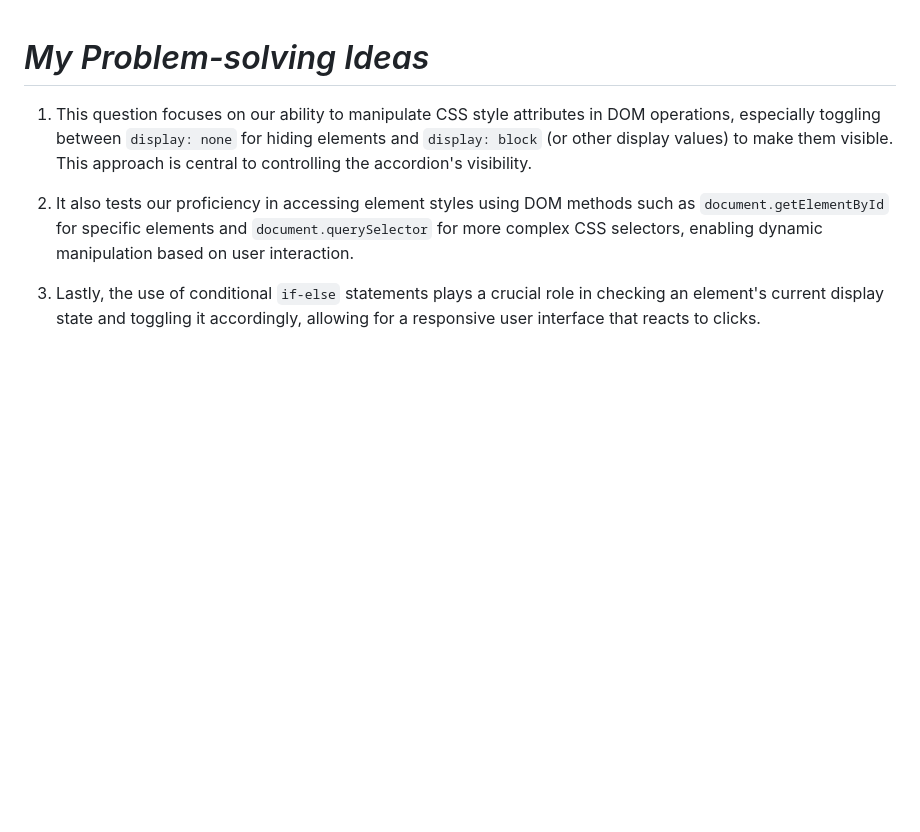
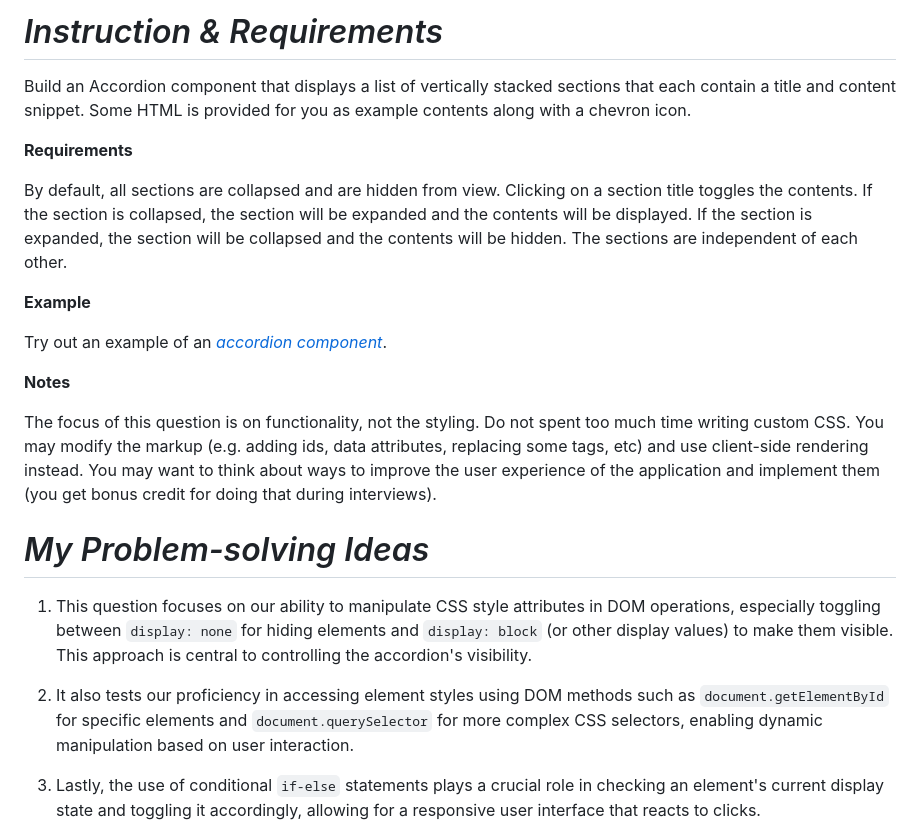
Before and after one commit to cao00121/Algorithm-Practice, a Markdown page: D1_Accordion/README.md, the part around the change. Drawn GitHub-style; blank space fills up the shorter version.

Commit message:
Update the README.md file with more explanation.

```diff
--- a/D1_Accordion/README.md
+++ b/D1_Accordion/README.md
@@ -1,3 +1,26 @@
+# *Instruction & Requirements*
+Build an Accordion component that displays a list of vertically stacked sections that each contain a title and content snippet. Some HTML is provided for you as example contents along with a chevron icon.
+
+**Requirements**
+
+By default, all sections are collapsed and are hidden from view.
+Clicking on a section title toggles the contents.
+If the section is collapsed, the section will be expanded and the contents will be displayed.
+If the section is expanded, the section will be collapsed and the contents will be hidden.
+The sections are independent of each other.
+
+**Example**
+
+Try out an example of an [*accordion component*](https://www.w3.org/WAI/ARIA/apg/patterns/accordion/examples/accordion/).
+
+**Notes**
+
+The focus of this question is on functionality, not the styling. Do not spent too much time writing custom CSS.
+You may modify the markup (e.g. adding ids, data attributes, replacing some tags, etc) and use client-side rendering instead.
+You may want to think about ways to improve the user experience of the application and implement them (you get bonus credit for doing that during interviews).
+
+
+
 # *My Problem-solving Ideas*
 
 1. This question focuses on our ability to manipulate CSS style attributes in DOM operations, especially toggling between `display: none` for hiding elements and `display: block` (or other display values) to make them visible. This approach is central to controlling the accordion's visibility.
```
